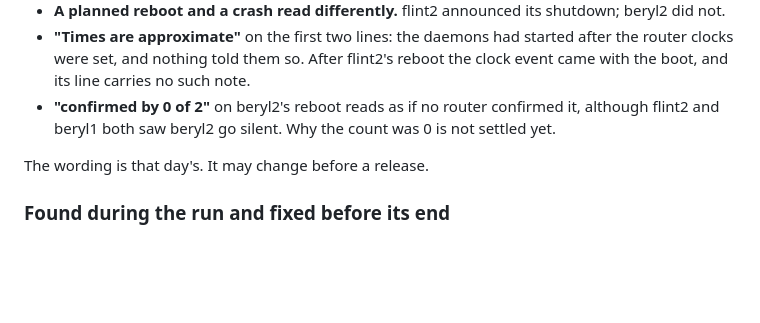
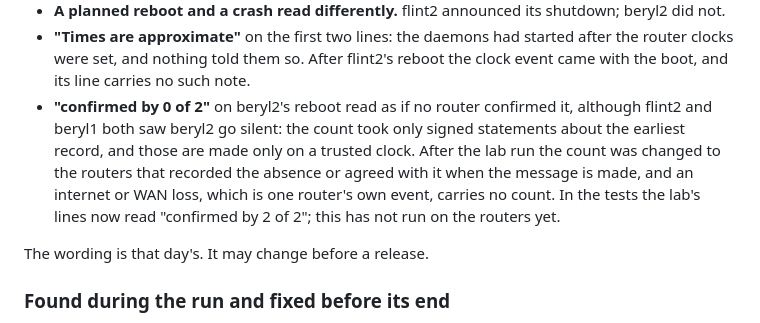
Before and after one commit to TAIPANBOX/rollcall, a Markdown page: docs/measured.md, the part around the change. Rendered like a GitHub page; blank space fills up the shorter version.

Commit message:
docs: confirmed_by counts the routers that saw an absence; the lab note says what changed
Co-Authored-By: Claude Opus 5.5 <noreply@anthropic.com>

```diff
--- a/docs/measured.md
+++ b/docs/measured.md
@@ -62,8 +62,12 @@ What they show, and what they do not:
 - **"Times are approximate"** on the first two lines: the daemons had started after the router
   clocks were set, and nothing told them so. After flint2's reboot the clock event came with the
   boot, and its line carries no such note.
-- **"confirmed by 0 of 2"** on beryl2's reboot reads as if no router confirmed it, although flint2
-  and beryl1 both saw beryl2 go silent. Why the count was 0 is not settled yet.
+- **"confirmed by 0 of 2"** on beryl2's reboot read as if no router confirmed it, although flint2
+  and beryl1 both saw beryl2 go silent: the count took only signed statements about the earliest
+  record, and those are made only on a trusted clock. After the lab run the count was changed to
+  the routers that recorded the absence or agreed with it when the message is made, and an
+  internet or WAN loss, which is one router's own event, carries no count. In the tests the lab's
+  lines now read "confirmed by 2 of 2"; this has not run on the routers yet.
 
 The wording is that day's. It may change before a release.
 
```
Also changed, not shown: luci-app-rollcall/STATUS-JSON.md (+6 -3 lines).
